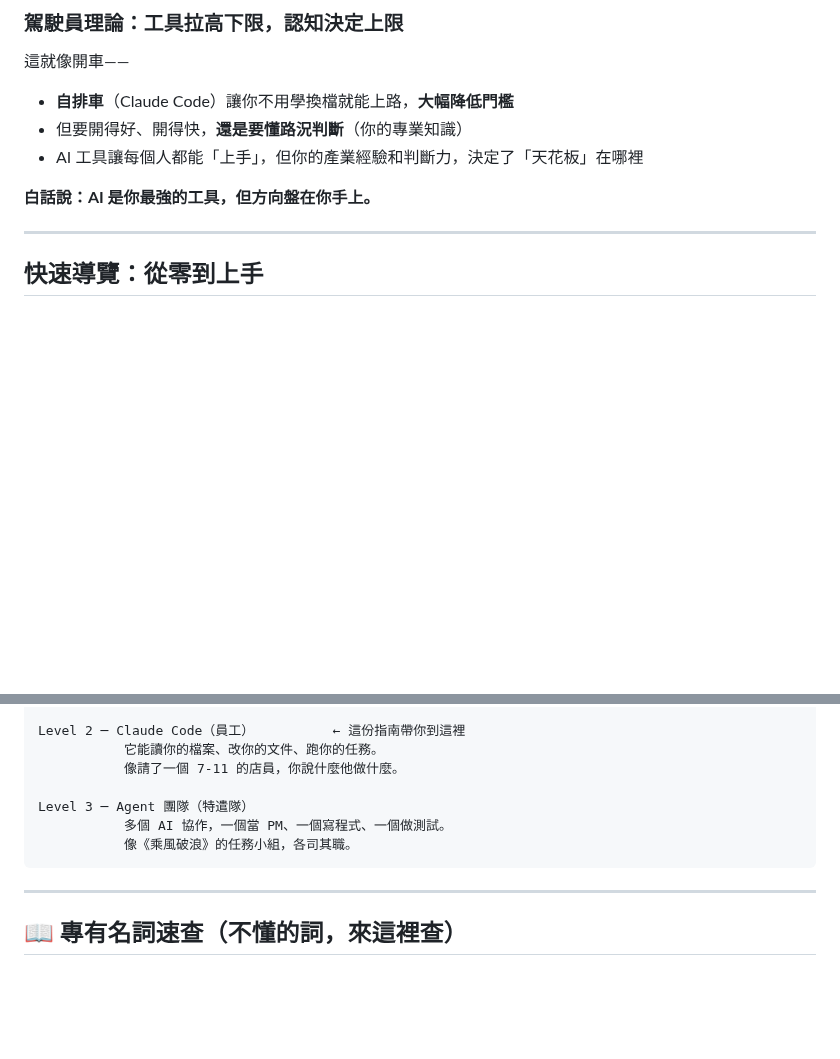
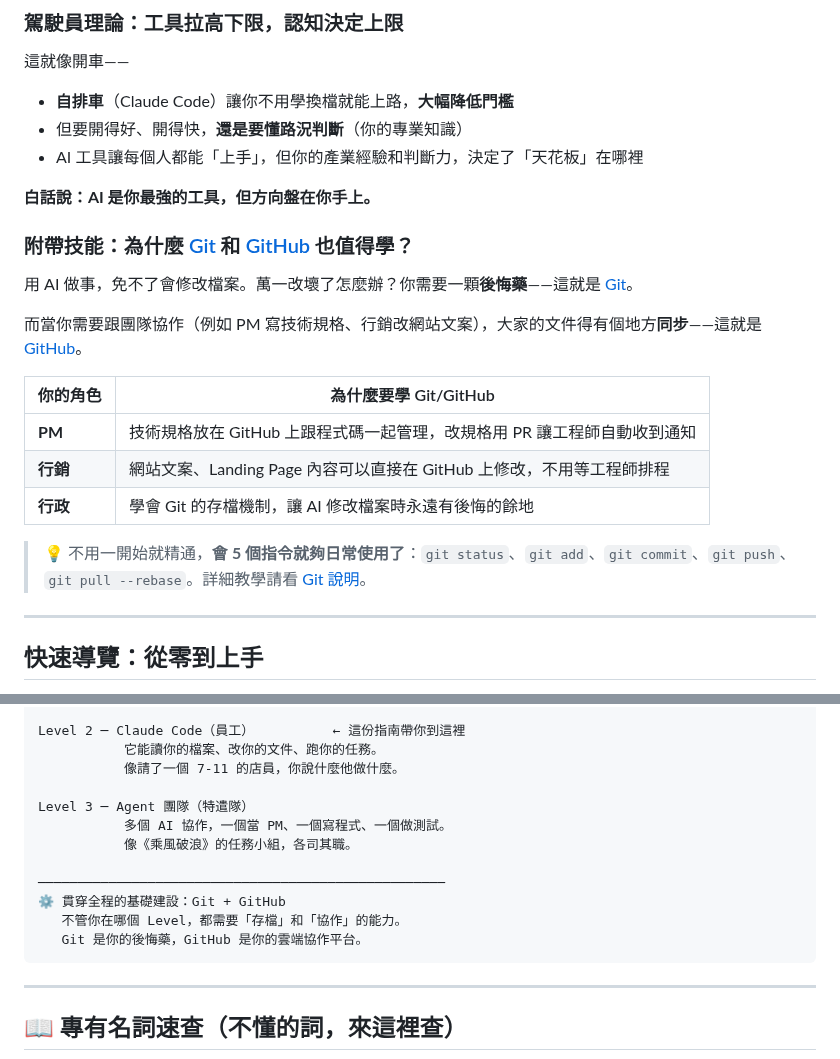
Before and after one commit to vincent8910/ai_coding_knowledge, a Markdown page: README.md, 2 parts joined by grey strips. GitHub-like rendering; blank space fills up the shorter version.

Commit message:
更新 README：強化 Git/GitHub 重要性說明
在「為什麼非工程師也該學」段落新增各角色為何需要 Git/GitHub 的
說明表格與 5 個必學指令提示。核心觀念三層進化圖補充 Git + GitHub
作為貫穿全程基礎建設的定位。

Co-Authored-By: Claude <noreply@anthropic.com>

````diff
--- a/README.md
+++ b/README.md
@@ -44,6 +44,20 @@
 - AI 工具讓每個人都能「上手」，但你的產業經驗和判斷力，決定了「天花板」在哪裡
 
 **白話說：AI 是你最強的工具，但方向盤在你手上。**
+
+### 附帶技能：為什麼 [Git](terms/git.md) 和 [GitHub](terms/github.md) 也值得學？
+
+用 AI 做事，免不了會修改檔案。萬一改壞了怎麼辦？你需要一顆**後悔藥**——這就是 [Git](terms/git.md)。
+
+而當你需要跟團隊協作（例如 PM 寫技術規格、行銷改網站文案），大家的文件得有個地方**同步**——這就是 [GitHub](terms/github.md)。
+
+| 你的角色 | 為什麼要學 Git/GitHub |
+|---------|---------------------|
+| **PM** | 技術規格放在 GitHub 上跟程式碼一起管理，改規格用 PR 讓工程師自動收到通知 |
+| **行銷** | 網站文案、Landing Page 內容可以直接在 GitHub 上修改，不用等工程師排程 |
+| **行政** | 學會 Git 的存檔機制，讓 AI 修改檔案時永遠有後悔的餘地 |
+
+> 💡 不用一開始就精通，**會 5 個指令就夠日常使用了**：`git status`、`git add`、`git commit`、`git push`、`git pull --rebase`。詳細教學請看 [Git 說明](terms/git.md)。
 
 ---
 
@@ -97,6 +111,11 @@ Level 2 ─ Claude Code（員工）          ← 這份指南帶你到這裡
 Level 3 ─ Agent 團隊（特遣隊）
            多個 AI 協作，一個當 PM、一個寫程式、一個做測試。
            像《乘風破浪》的任務小組，各司其職。
+
+────────────────────────────────────────────────────
+⚙️ 貫穿全程的基礎建設：Git + GitHub
+   不管你在哪個 Level，都需要「存檔」和「協作」的能力。
+   Git 是你的後悔藥，GitHub 是你的雲端協作平台。
 ```
 
 ---
````
